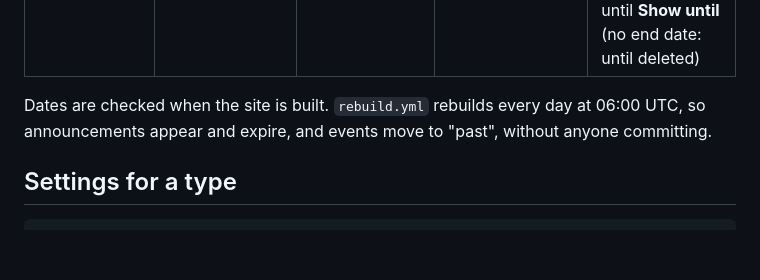
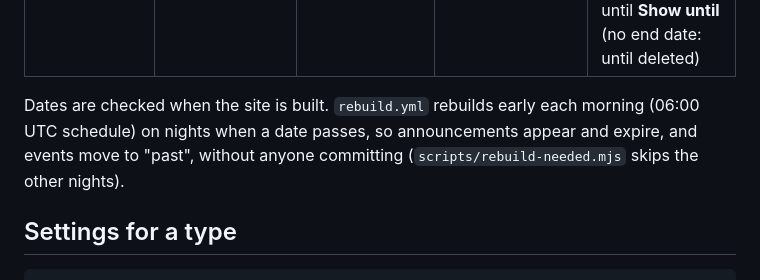
Before and after one commit to givingdata/wp-migration-platform, a Markdown page: docs/CONTENT_TYPES.md, the part around the change. GitHub-like rendering; blank space fills up the shorter version.

```diff
--- a/docs/CONTENT_TYPES.md
+++ b/docs/CONTENT_TYPES.md
@@ -12,8 +12,9 @@ redeploy.
 | `event` | Event | `events` | `/events/` | Upcoming and past, split on the end date (or date) |
 | `announcement` | Announcement | `announcements` | `/announcements/` | Short notice; shows in a banner at the top of the homepage from **Show from** until **Show until** (no end date: until deleted) |
 
-Dates are checked when the site is built. `rebuild.yml` rebuilds every day at 06:00 UTC, so
-announcements appear and expire, and events move to "past", without anyone committing.
+Dates are checked when the site is built. `rebuild.yml` rebuilds early each morning (06:00 UTC
+schedule) on nights when a date passes, so announcements appear and expire, and events move to
+"past", without anyone committing (`scripts/rebuild-needed.mjs` skips the other nights).
 
 ## Settings for a type
 
```
Also changed, not shown: docs/ROADMAP.md (+40 -4 lines).
